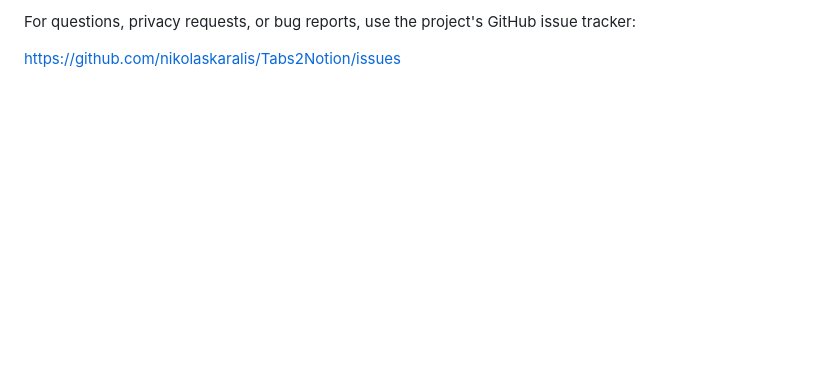
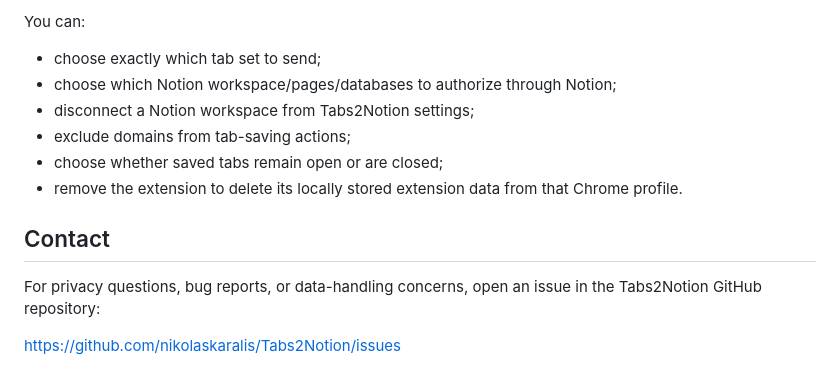
Before and after one commit to nikolaskaralis/Tabs2Notion, a Markdown page: PRIVACY.md, the part around one of its changes. GitHub-like rendering; blank space fills up the shorter version.

```diff
--- a/PRIVACY.md
+++ b/PRIVACY.md
@@ -70,4 +56,15 @@ Material changes to this policy will be published in this repository and on the
 
-For questions, privacy requests, or bug reports, use the project's GitHub issue tracker:
+You can:
+
+- choose exactly which tab set to send;
+- choose which Notion workspace/pages/databases to authorize through Notion;
+- disconnect a Notion workspace from Tabs2Notion settings;
+- exclude domains from tab-saving actions;
+- choose whether saved tabs remain open or are closed;
+- remove the extension to delete its locally stored extension data from that Chrome profile.
+
+## Contact
+
+For privacy questions, bug reports, or data-handling concerns, open an issue in the Tabs2Notion GitHub repository:
 
 https://github.com/nikolaskaralis/Tabs2Notion/issues
```
Also changed, not shown: other parts of PRIVACY.md (+27 -41 lines).
